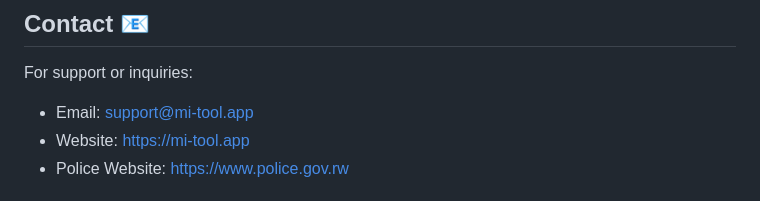
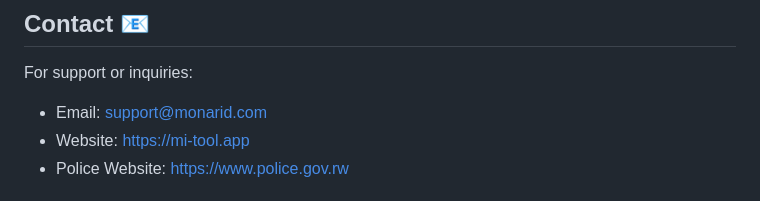
Before and after one commit to monariid/mitools, a Markdown page: README.md, the part around the change. Rendered like a GitHub page.

```diff
--- a/README.md
+++ b/README.md
@@ -136,7 +136,7 @@ This project is licensed under the MIT License - see the LICENSE file for detail
 ## Contact 📧
 
 For support or inquiries:
-- Email: support@mi-tool.app
+- Email: support@monarid.com
 - Website: https://mi-tool.app
 - Police Website: https://www.police.gov.rw
 
```
